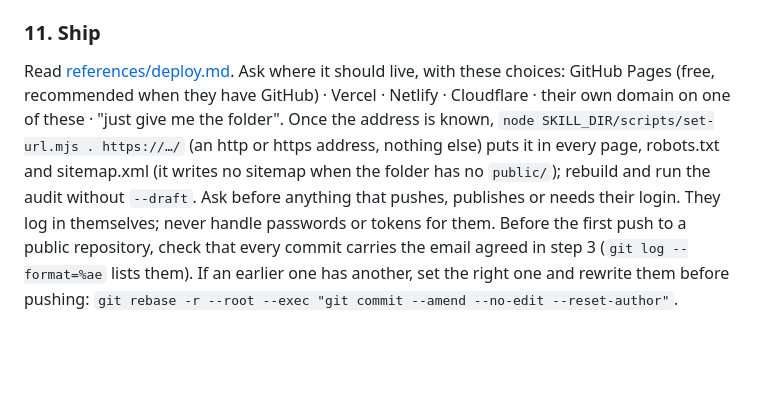
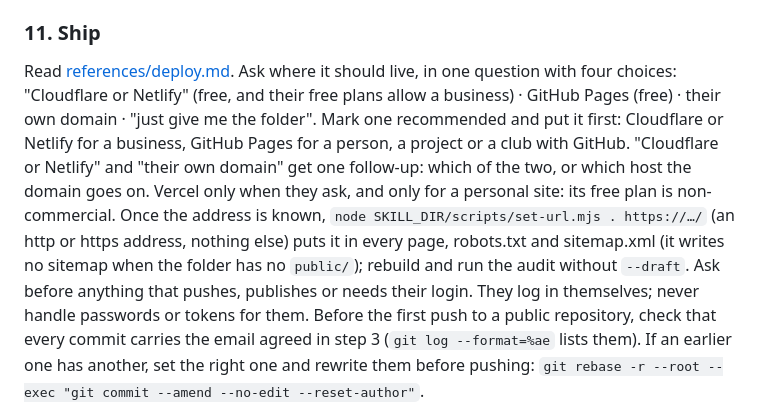
Before and after one commit to Barabosik/one-shot-site, a Markdown page: skills/one-shot-site/SKILL.md, the part around the change. Drawn GitHub-style; blank space fills up the shorter version.

Commit message:
Hosting: the question has four fixed choices (Cloudflare or Netlify, GitHub Pages, their own domain, the folder), with Cloudflare or Netlify recommended for a business, since their free plans allow commercial use. Vercel only when asked, for a personal site: its free plan is non-commercial. The six choices before did not fit a four-option question, and a business could be sent to Vercel

```diff
--- a/skills/one-shot-site/SKILL.md
+++ b/skills/one-shot-site/SKILL.md
@@ -384,11 +384,14 @@ to step 11, which asks where it lives; there's no "Publish this?" and no `EDITIN
 
 ### 11. Ship
 
-Read [references/deploy.md](references/deploy.md). Ask where it should live, with these choices: GitHub Pages
-(free, recommended when they have GitHub) · Vercel · Netlify · Cloudflare · their own domain on one of these ·
-"just give me the folder". Once the address is known, `node SKILL_DIR/scripts/set-url.mjs . https://…/` (an http
-or https address, nothing else) puts it in every page, robots.txt and sitemap.xml (it writes no sitemap when the
-folder has no `public/`); rebuild and run the audit without `--draft`. Ask before anything that pushes, publishes
+Read [references/deploy.md](references/deploy.md). Ask where it should live, in one question with four choices:
+"Cloudflare or Netlify" (free, and their free plans allow a business) · GitHub Pages (free) · their own domain ·
+"just give me the folder". Mark one recommended and put it first: Cloudflare or Netlify for a business, GitHub
+Pages for a person, a project or a club with GitHub. "Cloudflare or Netlify" and "their own domain" get one
+follow-up: which of the two, or which host the domain goes on. Vercel only when they ask, and only for a personal
+site: its free plan is non-commercial. Once the address is known, `node SKILL_DIR/scripts/set-url.mjs . https://…/`
+(an http or https address, nothing else) puts it in every page, robots.txt and sitemap.xml (it writes no sitemap
+when the folder has no `public/`); rebuild and run the audit without `--draft`. Ask before anything that pushes, publishes
 or needs their login. They log in themselves; never handle passwords or tokens for them. Before the first push to
 a public repository, check that every commit carries the email agreed in step 3 (`git log --format=%ae` lists
 them). If an earlier one has another, set the right one and rewrite them before pushing:
```
Also changed, not shown: 1 other file.
